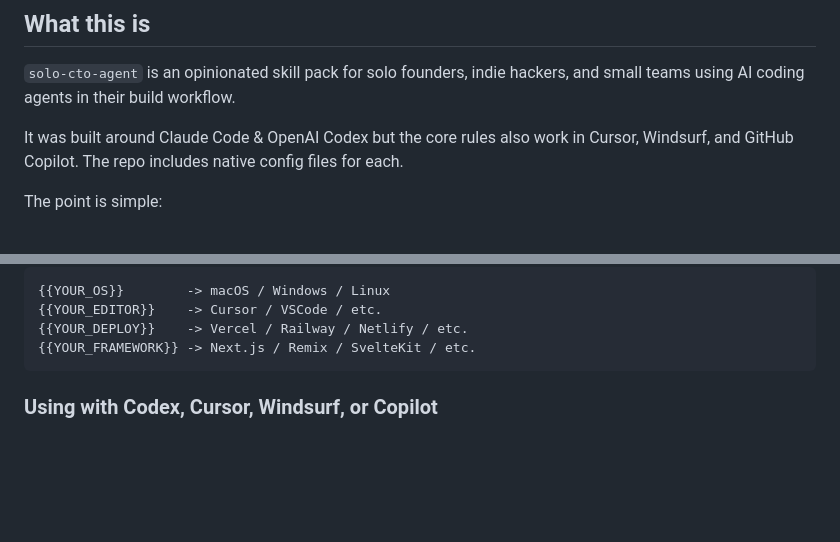
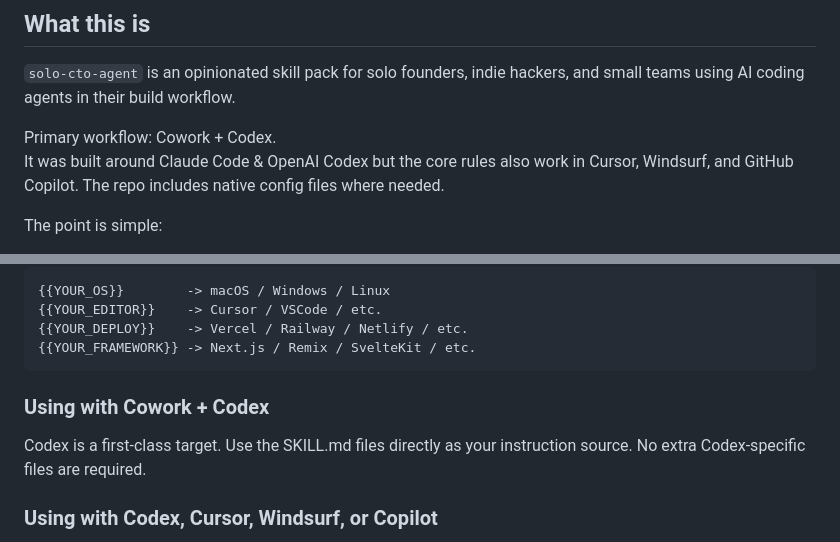
Before and after one commit to seunghunbae-3svs/solo-cto-agent, a Markdown page: README.md, 2 parts joined by grey strips. GitHub-like rendering; blank space fills up the shorter version.

Commit message:
docs: emphasize Codex workflow (#10)

````diff
--- a/README.md
+++ b/README.md
@@ -23,7 +23,8 @@ This repo is my attempt to package those habits into a small set of reusable ski
 
 `solo-cto-agent` is an opinionated skill pack for solo founders, indie hackers, and small teams using AI coding agents in their build workflow.
 
-It was built around Claude Code & OpenAI Codex but the core rules also work in Cursor, Windsurf, and GitHub Copilot. The repo includes native config files for each.
+Primary workflow: Cowork + Codex.
+It was built around Claude Code & OpenAI Codex but the core rules also work in Cursor, Windsurf, and GitHub Copilot. The repo includes native config files where needed.
 
 The point is simple:
 
@@ -169,6 +170,10 @@ Then open the skill file and replace the placeholders with your actual stack. Ex
 {{YOUR_DEPLOY}}    -> Vercel / Railway / Netlify / etc.
 {{YOUR_FRAMEWORK}} -> Next.js / Remix / SvelteKit / etc.
 ```
+
+### Using with Cowork + Codex
+
+Codex is a first-class target. Use the SKILL.md files directly as your instruction source. No extra Codex-specific files are required.
 
 ### Using with Codex, Cursor, Windsurf, or Copilot
 
````
